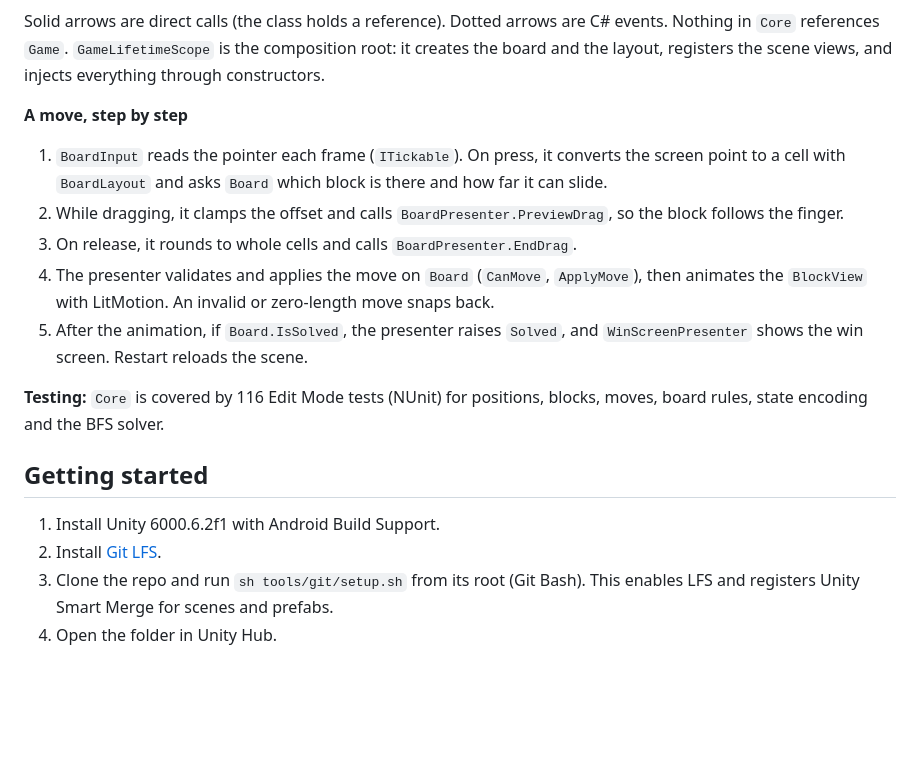
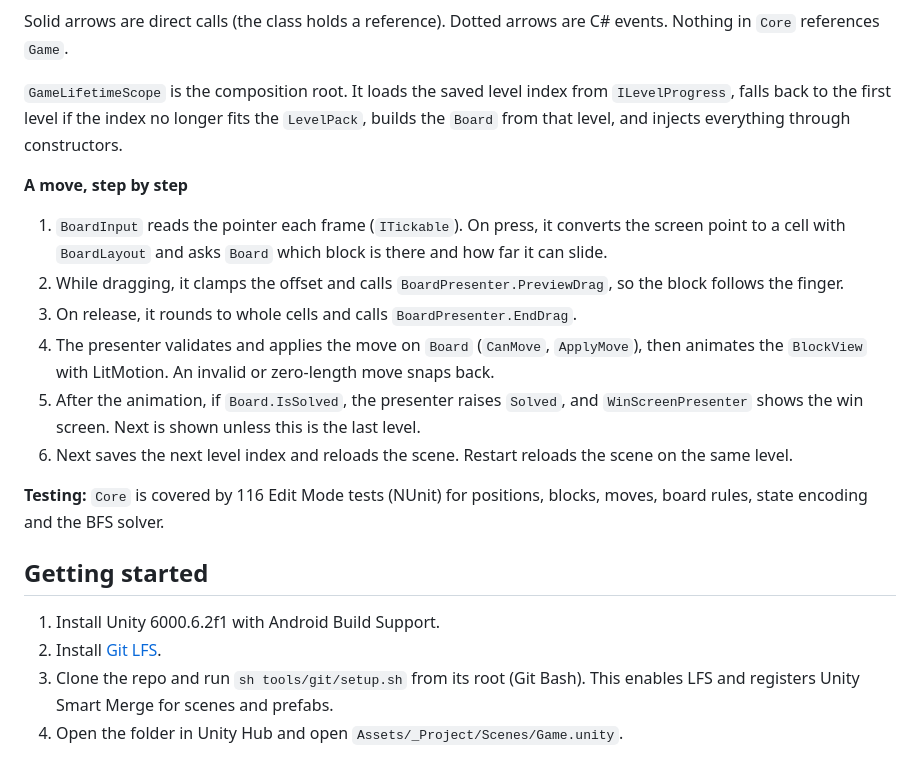
Before and after one commit to TomerBenSimhon/sliding-block-escape, a Markdown page: README.md, the part around one of its changes. GitHub-like rendering; blank space fills up the shorter version.

````diff
--- a/README.md
+++ b/README.md
@@ -66,6 +114,8 @@ flowchart LR
 ```
 
-Solid arrows are direct calls (the class holds a reference). Dotted arrows are C# events. Nothing in `Core` references `Game`. `GameLifetimeScope` is the composition root: it creates the board and the layout, registers the scene views, and injects everything through constructors.
+Solid arrows are direct calls (the class holds a reference). Dotted arrows are C# events. Nothing in `Core` references `Game`.
+
+`GameLifetimeScope` is the composition root. It loads the saved level index from `ILevelProgress`, falls back to the first level if the index no longer fits the `LevelPack`, builds the `Board` from that level, and injects everything through constructors.
 
 **A move, step by step**
 
@@ -73,7 +123,8 @@ Solid arrows are direct calls (the class holds a reference). Dotted arrows are C
 2. While dragging, it clamps the offset and calls `BoardPresenter.PreviewDrag`, so the block follows the finger.
 3. On release, it rounds to whole cells and calls `BoardPresenter.EndDrag`.
 4. The presenter validates and applies the move on `Board` (`CanMove`, `ApplyMove`), then animates the `BlockView` with LitMotion. An invalid or zero-length move snaps back.
-5. After the animation, if `Board.IsSolved`, the presenter raises `Solved`, and `WinScreenPresenter` shows the win screen. Restart reloads the scene.
+5. After the animation, if `Board.IsSolved`, the presenter raises `Solved`, and `WinScreenPresenter` shows the win screen. Next is shown unless this is the last level.
+6. Next saves the next level index and reloads the scene. Restart reloads the scene on the same level.
 
 **Testing:** `Core` is covered by 116 Edit Mode tests (NUnit) for positions, blocks, moves, board rules, state encoding and the BFS solver.
 
@@ -82,4 +133,4 @@ Solid arrows are direct calls (the class holds a reference). Dotted arrows are C
 1. Install Unity 6000.6.2f1 with Android Build Support.
 2. Install [Git LFS](https://git-lfs.com).
 3. Clone the repo and run `sh tools/git/setup.sh` from its root (Git Bash). This enables LFS and registers Unity Smart Merge for scenes and prefabs.
-4. Open the folder in Unity Hub.
+4. Open the folder in Unity Hub and open `Assets/_Project/Scenes/Game.unity`.
````
Also changed, not shown: other parts of README.md (+57 -9 lines), docs/gameplay.gif (added), docs/level-editor.gif (added).
